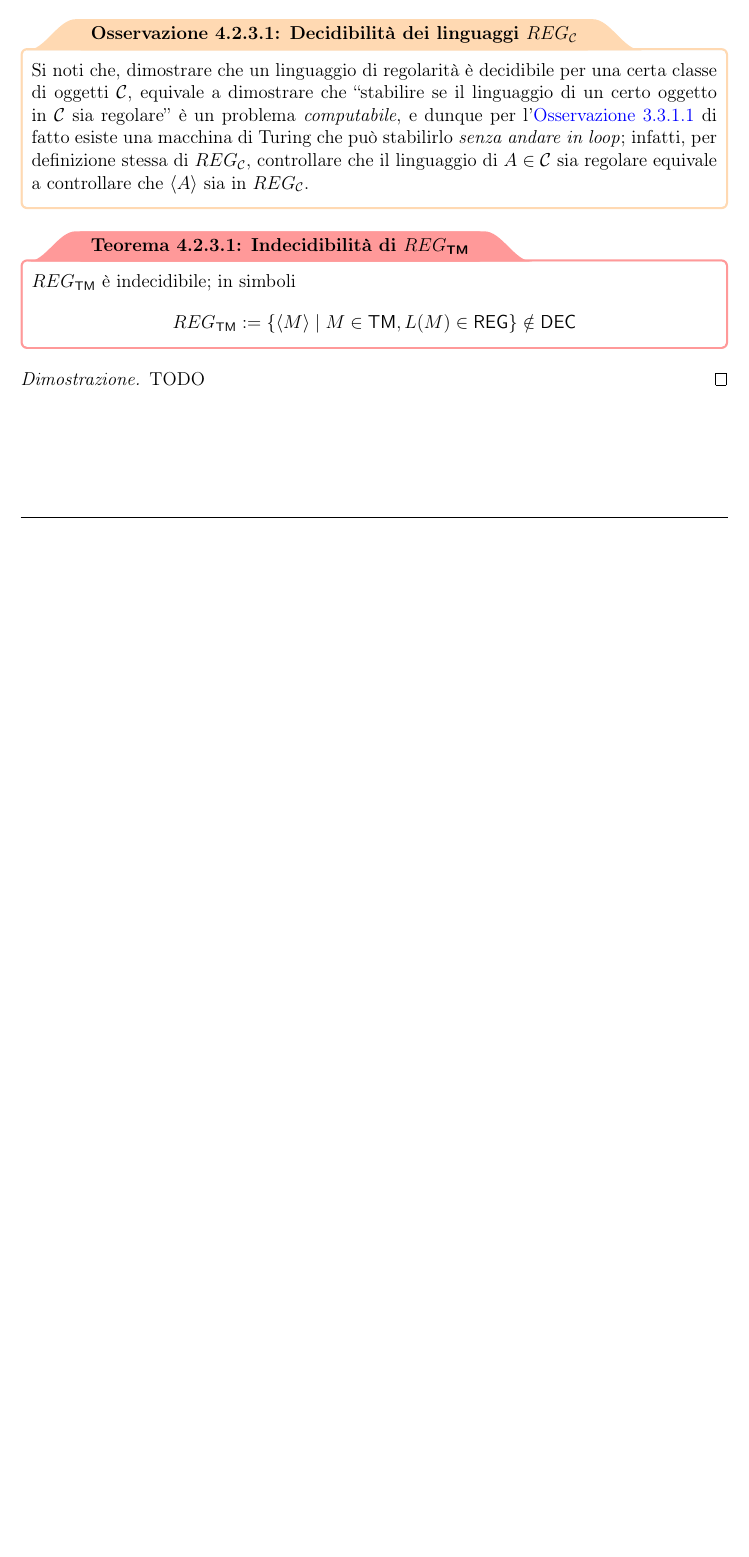
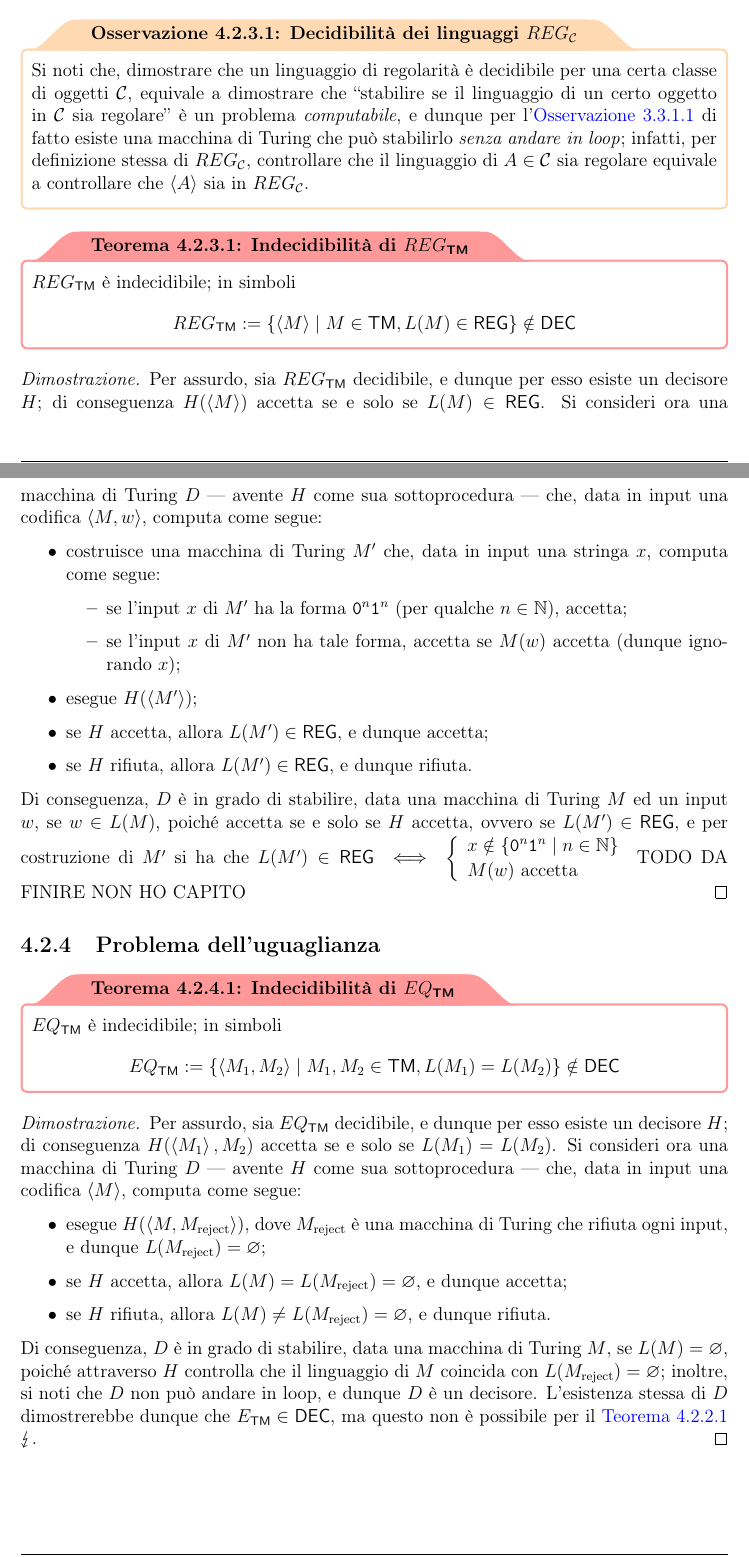
Before and after one commit to aflaag-notes/automata, a LaTeX document (src/Automi: Calcolabilità e Complessità.tex): part of page 83 of 83 before the commit and two parts of pages 83 and 84 of 84 after it, the two joined at a grey line, cut so that both start at the same text, the shorter picture padded with empty space. The pictures show the PDF file src/Automi: Calcolabilità e Complessità.pdf that the author committed with the source.

Commit message:
quasi finiti appunti di ieri

```diff
--- a/src/Automi: Calcolabilità e Complessità.tex
+++ b/src/Automi: Calcolabilità e Complessità.tex
@@ -2430,16 +2433,16 @@
 
     \subsection{Problema del vuoto}
 
-    \begin{framedthm}{Indecidibilità di $E_\TM$}
+    \begin{framedthm}[label={e_tm not in dec}]{Indecidibilità di $E_\TM$}
         $E_\TM$ è indecidibile; in simboli $$E_\TM := \{\abk{M} \mid M \in \TM : L(M) = \varnothing \} \notin \DEC$$
     \end{framedthm}
 
     \begin{proof}
-        Per assurdo, sia $E_\TM$ decidibile, e dunque per esso esiste un decisore $H$; di conseguenza $H(\abk{M})$ accetta se e solo se $L(M) = \varnothing$. Si consideri ora una macchina di Turing $D$ --- avente $D$ come sue sottoprocedura --- che, data in input una codifica $\abk{M, w}$, computa come segue:
-
-        \begin{itemize}
-            \item modifica la macchina $M$ input come segue:
+        Per assurdo, sia $E_\TM$ decidibile, e dunque per esso esiste un decisore $H$; di conseguenza $H(\abk{M})$ accetta se e solo se $L(M) = \varnothing$. Si consideri ora una macchina di Turing $D$ --- avente $H$ come sua sottoprocedura --- che, data in input una codifica $\abk{M, w}$, computa come segue:
+
+        \begin{itemize}
+            \item modifica la macchina $M$ input in modo che, data in input una stringa $x$, computi come segue:
                 \begin{itemize}
-                    \item se l'input di $M$ è $w$, computa normalmente;
-                    \item se l'input di $M$ non è $w$, rifiuta;
+                    \item se l'input $x$ di $M$ è proprio $w$, computa normalmente;
+                    \item se l'input $x$ di $M$ non è $w$, rifiuta;
                 \end{itemize}
@@ -2449,3 +2452,4 @@
             \item se $H$ rifiuta, allora $L(M') \neq \varnothing$, e dunque accetta.
         \end{itemize}
 
+        Di conseguenza, $D$ è in grado di stabilire, data una macchina di Turing $M$ ed un input $w$, se $w \in L(M)$, poiché accetta se e solo se $H$ rifiuta, ovvero se e solo se $L(M') \neq \varnothing$, e per costruzione di $M'$ si ha che $L(M') \neq \varnothing \iff L(M') = \{ w\}$; inoltre, si noti che $D$ non può andare in loop, e dunque $D$ è un decisore. L'esistenza di $D$ dimostrerebbe dunque che $A_\TM \in \DEC$, ma questo non è possibile per il \cref{a_tm not in dec} $\lightning$.
@@ -2467,6 +2470,37 @@
     \end{framedthm}
 
     \begin{proof}
-        TODO
+        Per assurdo, sia $REG_\TM$ decidibile, e dunque per esso esiste un decisore $H$; di conseguenza $H(\abk{M})$ accetta se e solo se $L(M) \in \REG$. Si consideri ora una macchina di Turing $D$ --- avente $H$ come sua sottoprocedura --- che, data in input una codifica $\abk{M, w}$, computa come segue:
+
+        \begin{itemize}
+            \item costruisce una macchina di Turing $M'$ che, data in input una stringa $x$, computa come segue:
+                \begin{itemize}
+                    \item se l'input $x$ di $M'$ ha la forma $\ttt 0^n \ttt 1 ^n$ (per qualche $n \in \N$), accetta;
+                    \item se l'input $x$ di $M'$ non ha tale forma, accetta se $M(w)$ accetta (dunque ignorando $x$);
+                \end{itemize}
+            \item esegue $H(\abk{M'})$;
+            \item se $H$ accetta, allora $L(M') \in \REG$, e dunque accetta;
+            \item se $H$ rifiuta, allora $L(M') \in \REG$, e dunque rifiuta.
+        \end{itemize}
+
+        Di conseguenza, $D$ è in grado di stabilire, data una macchina di Turing $M$ ed un input $w$, se $w \in L(M)$, poiché accetta se e solo se $H$ accetta, ovvero se $L(M') \in \REG$, e per costruzione di $M'$ si ha che $L(M') \in \REG \iff \soe{l}{x \notin \{\ttt 0 ^n \ttt 1 ^n \mid n \in \N\} \\ M(w) \ \textrm{accetta}}$ TODO DA FINIRE NON HO CAPITO
+    \end{proof}
+
+    \subsection{Problema dell'uguaglianza}
+
+    \begin{framedthm}{Indecidibilità di $EQ_\TM$}
+        $EQ_\TM$ è indecidibile; in simboli $$EQ_\TM := \{\abk{M_1, M_2} \mid M_1, M_2 \in \TM, L(M_1) = L(M_2)\} \notin \DEC$$
+    \end{framedthm}
+
+    \begin{proof}
+        Per assurdo, sia $EQ_\TM$ decidibile, e dunque per esso esiste un decisore $H$; di conseguenza $H(\abk{M_1}, {M_2})$ accetta se e solo se $L(M_1)= L(M_2)$. Si consideri ora una macchina di Turing $D$ --- avente $H$ come sua sottoprocedura --- che, data in input una codifica $\abk{M}$, computa come segue:
+
+        \begin{itemize}
+            \item esegue $H(\abk{M, M_\mathrm{reject}})$, dove $M_\mathrm{reject }$ è una macchina di Turing che rifiuta ogni input, e dunque $L(M_\mathrm{reject}) = \varnothing$;
+            \item se $H$ accetta, allora $L(M) = L(M_\mathrm{reject}) = \varnothing$, e dunque accetta;
+            \item se $H$ rifiuta, allora $L(M) \neq L(M_\mathrm{reject}) = \varnothing$, e dunque rifiuta.
+        \end{itemize}
+
+        Di conseguenza, $D$ è in grado di stabilire, data una macchina di Turing $M$, se $L(M) = \varnothing$, poiché attraverso $H$ controlla che il linguaggio di $M$ coincida con $L(M_\mathrm{reject})= \varnothing$; inoltre, si noti che $D$ non può andare in loop, e dunque $D$ è un decisore. L'esistenza di $D$ dimostrerebbe dunque che $E_\TM \in \DEC$, ma questo non è possibile per il \cref{e_tm not in dec} $\lightning$.
     \end{proof}
 \end{document}
```
Also changed, not shown: src/Automi: Calcolabilità e Complessità.pdf, src/Automi: Calcolabilità e Complessità.tex (8 more changed lines), 6 other files.
